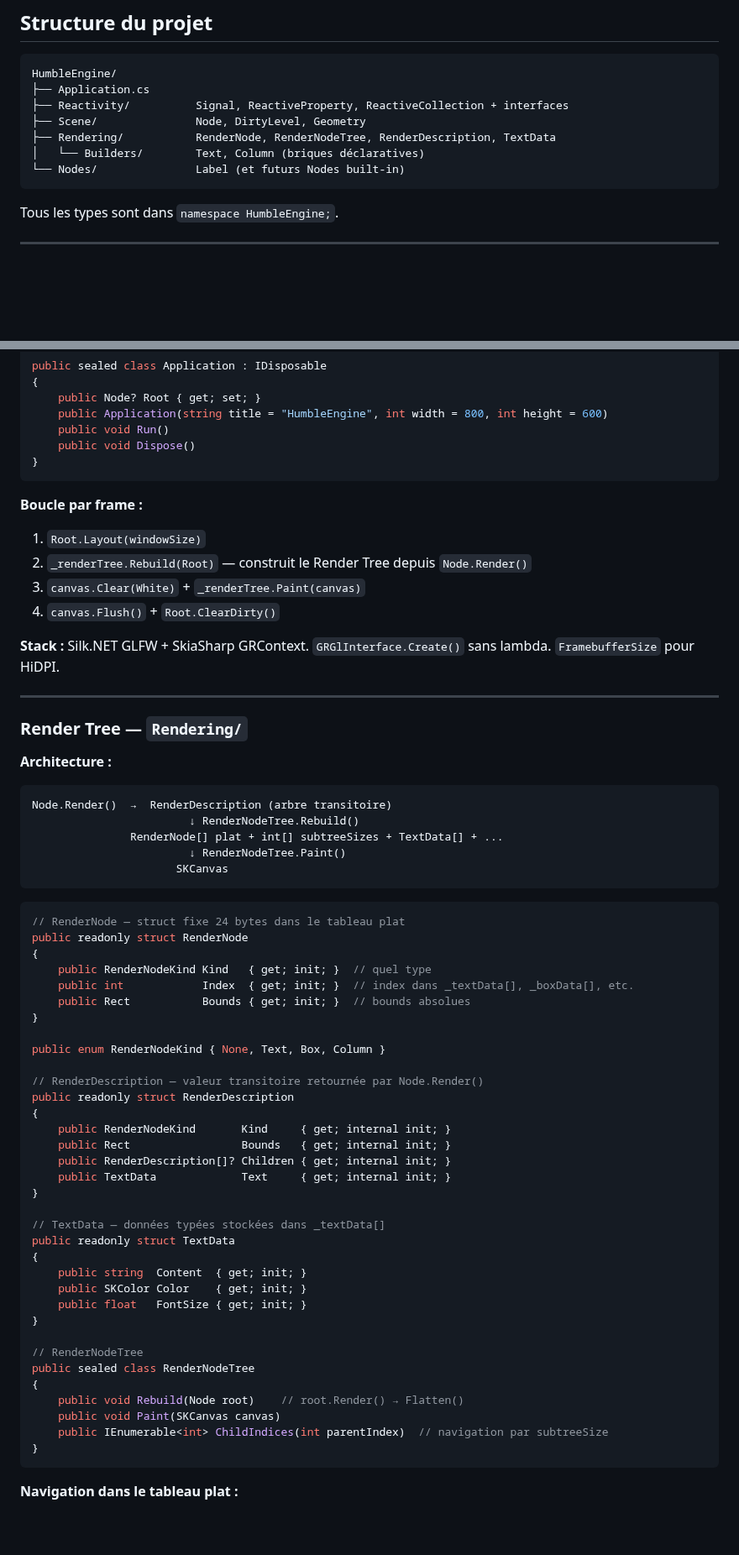
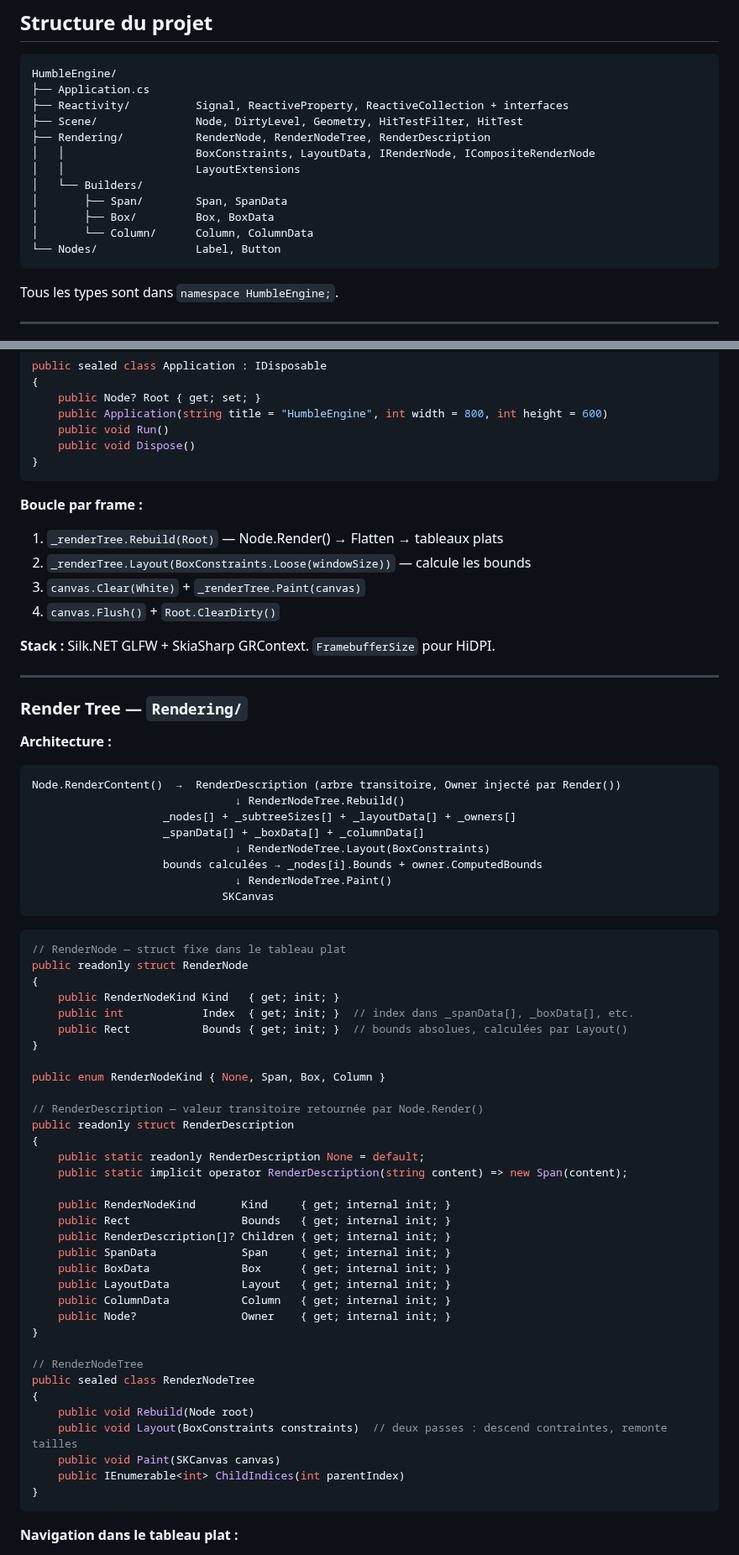
Before and after one commit to OmarAboudou/HumbleEngine, a Markdown page: docs/implementation-status.md, 2 parts joined by grey strips. Shown at 84% size. Rendered like a GitHub page; blank space fills up the shorter version.

Commit message:
Update implementation-status.md — Phase 3 + layout pivot
Co-Authored-By: Claude Sonnet 4.6 <noreply@anthropic.com>

````diff
--- a/docs/implementation-status.md
+++ b/docs/implementation-status.md
@@ -11,10 +11,15 @@
 HumbleEngine/
 ├── Application.cs
 ├── Reactivity/          Signal, ReactiveProperty, ReactiveCollection + interfaces
-├── Scene/               Node, DirtyLevel, Geometry
-├── Rendering/           RenderNode, RenderNodeTree, RenderDescription, TextData
-│   └── Builders/        Text, Column (briques déclaratives)
-└── Nodes/               Label (et futurs Nodes built-in)
+├── Scene/               Node, DirtyLevel, Geometry, HitTestFilter, HitTest
+├── Rendering/           RenderNode, RenderNodeTree, RenderDescription
+│   │                    BoxConstraints, LayoutData, IRenderNode, ICompositeRenderNode
+│   │                    LayoutExtensions
+│   └── Builders/
+│       ├── Span/        Span, SpanData
+│       ├── Box/         Box, BoxData
+│       └── Column/      Column, ColumnData
+└── Nodes/               Label, Button
 ```
 
 Tous les types sont dans `namespace HumbleEngine;`.
@@ -197,12 +187,12 @@ public sealed class Application : IDisposable
 ```
 
 **Boucle par frame :**
-1. `Root.Layout(windowSize)`
-2. `_renderTree.Rebuild(Root)` — construit le Render Tree depuis `Node.Render()`
+1. `_renderTree.Rebuild(Root)` — Node.Render() → Flatten → tableaux plats
+2. `_renderTree.Layout(BoxConstraints.Loose(windowSize))` — calcule les bounds
 3. `canvas.Clear(White)` + `_renderTree.Paint(canvas)`
 4. `canvas.Flush()` + `Root.ClearDirty()`
 
-**Stack :** Silk.NET GLFW + SkiaSharp GRContext. `GRGlInterface.Create()` sans lambda. `FramebufferSize` pour HiDPI.
+**Stack :** Silk.NET GLFW + SkiaSharp GRContext. `FramebufferSize` pour HiDPI.
 
 ---
 
@@ -210,47 +200,50 @@ public sealed class Application : IDisposable
 
 **Architecture :**
 ```
-Node.Render()  →  RenderDescription (arbre transitoire)
-                        ↓ RenderNodeTree.Rebuild()
-               RenderNode[] plat + int[] subtreeSizes + TextData[] + ...
-                        ↓ RenderNodeTree.Paint()
-                      SKCanvas
+Node.RenderContent()  →  RenderDescription (arbre transitoire, Owner injecté par Render())
+                               ↓ RenderNodeTree.Rebuild()
+                    _nodes[] + _subtreeSizes[] + _layoutData[] + _owners[]
+                    _spanData[] + _boxData[] + _columnData[]
+                               ↓ RenderNodeTree.Layout(BoxConstraints)
+                    bounds calculées → _nodes[i].Bounds + owner.ComputedBounds
+                               ↓ RenderNodeTree.Paint()
+                             SKCanvas
 ```
 
 ```csharp
-// RenderNode — struct fixe 24 bytes dans le tableau plat
+// RenderNode — struct fixe dans le tableau plat
 public readonly struct RenderNode
 {
-    public RenderNodeKind Kind   { get; init; }  // quel type
-    public int            Index  { get; init; }  // index dans _textData[], _boxData[], etc.
-    public Rect           Bounds { get; init; }  // bounds absolues
+    public RenderNodeKind Kind   { get; init; }
+    public int            Index  { get; init; }  // index dans _spanData[], _boxData[], etc.
+    public Rect           Bounds { get; init; }  // bounds absolues, calculées par Layout()
 }
 
-public enum RenderNodeKind { None, Text, Box, Column }
+public enum RenderNodeKind { None, Span, Box, Column }
 
 // RenderDescription — valeur transitoire retournée par Node.Render()
 public readonly struct RenderDescription
 {
+    public static readonly RenderDescription None = default;
+    public static implicit operator RenderDescription(string content) => new Span(content);
+
     public RenderNodeKind       Kind     { get; internal init; }
     public Rect                 Bounds   { get; internal init; }
     public RenderDescription[]? Children { get; internal init; }
-    public TextData             Text     { get; internal init; }
-}
-
-// TextData — données typées stockées dans _textData[]
-public readonly struct TextData
-{
-    public string  Content  { get; init; }
-    public SKColor Color    { get; init; }
-    public float   FontSize { get; init; }
+    public SpanData             Span     { get; internal init; }
+    public BoxData              Box      { get; internal init; }
+    public LayoutData           Layout   { get; internal init; }
+    public ColumnData           Column   { get; internal init; }
+    public Node?                Owner    { get; internal init; }
 }
 
 // RenderNodeTree
 public sealed class RenderNodeTree
 {
-    public void Rebuild(Node root)    // root.Render() → Flatten()
+    public void Rebuild(Node root)
+    public void Layout(BoxConstraints constraints)  // deux passes : descend contraintes, remonte tailles
     public void Paint(SKCanvas canvas)
-    public IEnumerable<int> ChildIndices(int parentIndex)  // navigation par subtreeSize
+    public IEnumerable<int> ChildIndices(int parentIndex)
 }
 ```
 
````
Also changed, not shown: other parts of docs/implementation-status.md (+177 -58 lines).
